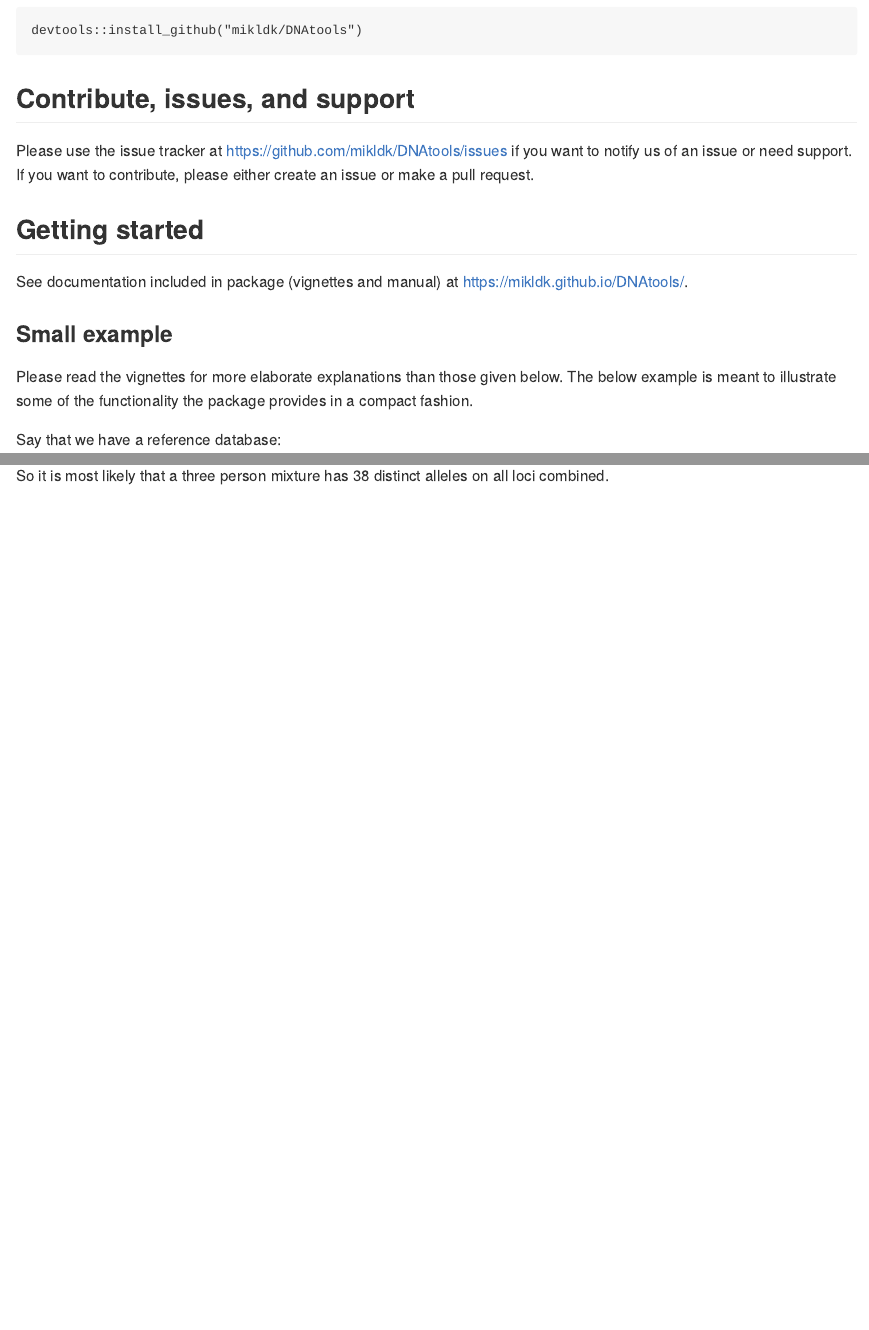
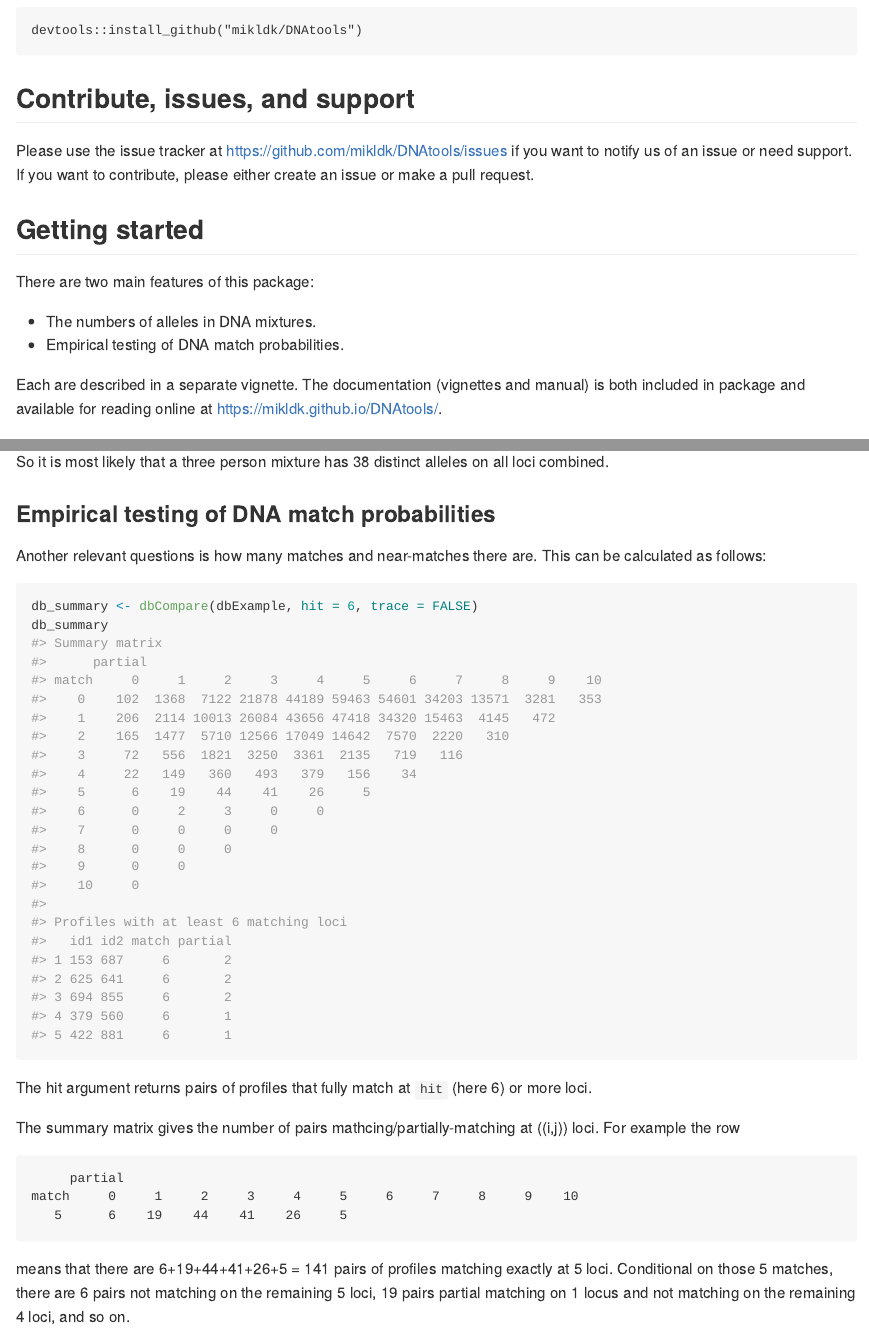
Before and after one commit to mikldk/DNAtools, an R Markdown document (README.Rmd): the page in a window 1100 px wide, from 410 px down, and a second part further down, joined at a grey line. The pictures show the output file README.md that the author committed with the source, drawn offline in the style of GitHub; badge pictures from the web are left out.

Commit message:
updated readme

````diff
--- a/README.Rmd
+++ b/README.Rmd
@@ -47,6 +47,11 @@
 
 ## Getting started
 
-See documentation included in package (vignettes and manual) at <https://mikldk.github.io/DNAtools/>.
+There are two main features of this package:
 
-### Small example
+* The numbers of alleles in DNA mixtures.
+* Empirical testing of DNA match probabilities.
+
+Each are described in a separate vignette.
+The documentation (vignettes and manual) is both included in package
+and available for reading online at <https://mikldk.github.io/DNAtools/>.
@@ -103,0 +143,25 @@
+### Empirical testing of DNA match probabilities
+
+Another relevant questions is how many matches and near-matches there are.
+This can be calculated as follows:
+
+```{r}
+db_summary <- dbCompare(dbExample, hit = 6, trace = FALSE)
+db_summary
+```
+
+The hit argument returns pairs of profiles that fully match at `hit` (here 6) or more loci.
+
+The summary matrix gives the number of pairs mathcing/partially-matching at $(i,j)$ loci.
+For example the row
+```
+     partial
+match     0     1     2     3     4     5     6     7     8     9    10
+   5      6    19    44    41    26     5
+```
+means that there are 6+19+44+41+26+5 = 141 pairs of profiles matching exactly at
+5 loci.
+Conditional on those 5 matches, there are
+6 pairs not matching on the remaining 5 loci,
+19 pairs partial matching on 1 locus and not matching on the remaining 4 loci,
+and so on.
````
Also changed, not shown: README.md, README.Rmd (40 more changed lines), 4 other files.
